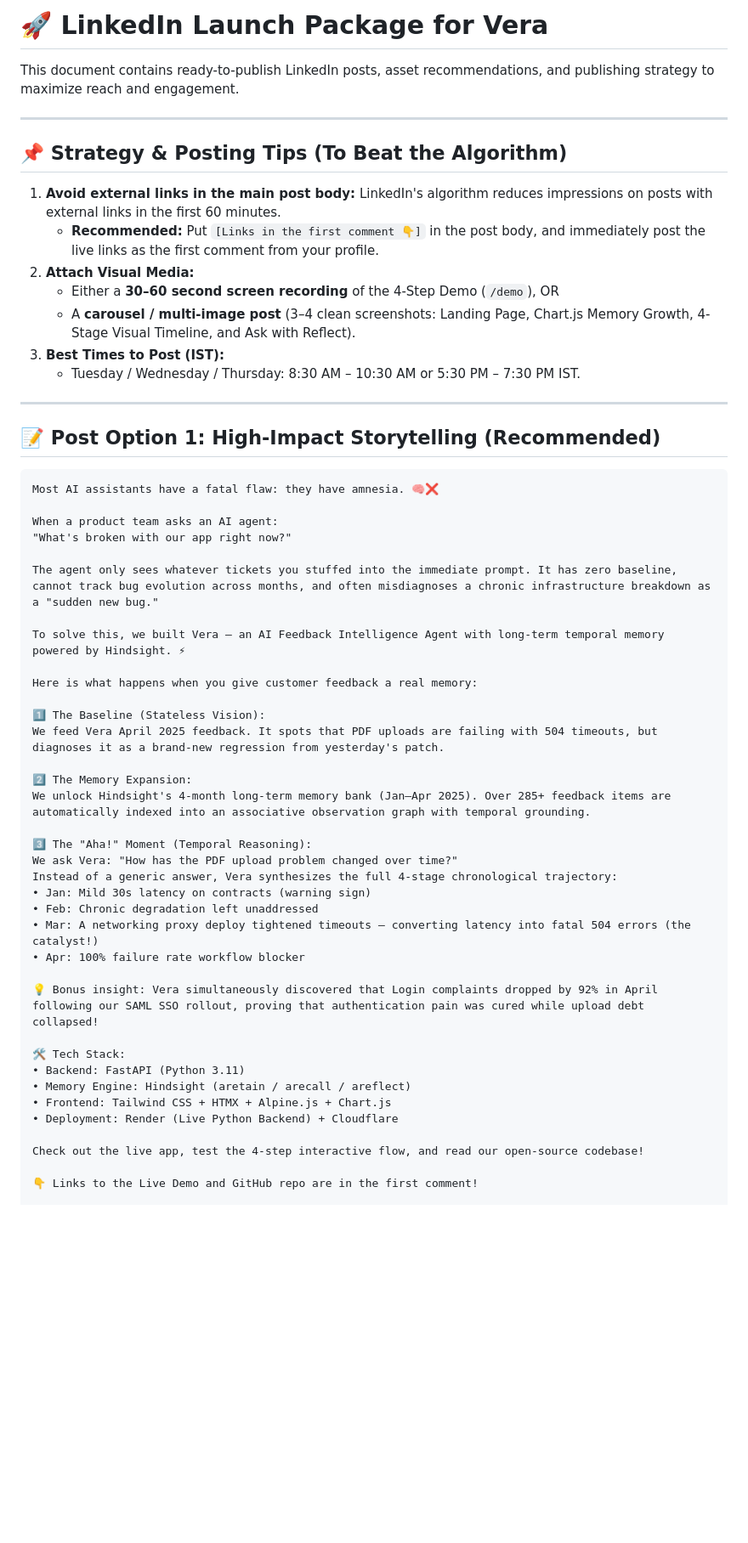
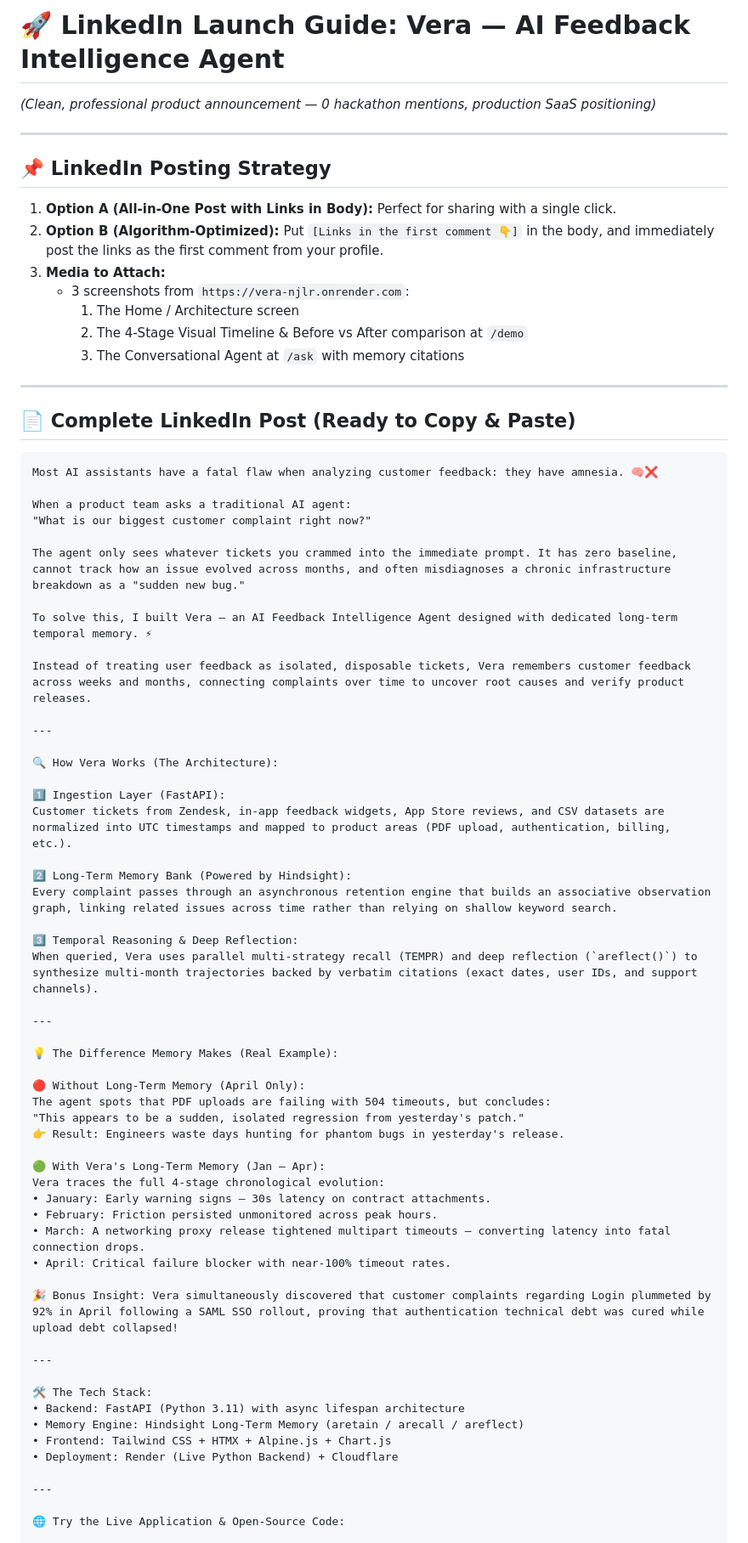
Before and after one commit to Adichowdary/feedback-intelligence, a Markdown page: LINKEDIN_POST.md, the part around one of its changes. Shown at 85% size. Drawn GitHub-style; blank space fills up the shorter version.

Commit message:
Update LinkedIn launch post to professional SaaS product description

````diff
--- a/LINKEDIN_POST.md
+++ b/LINKEDIN_POST.md
@@ -1,58 +1,75 @@
-# 🚀 LinkedIn Launch Package for Vera
+# 🚀 LinkedIn Launch Guide: Vera — AI Feedback Intelligence Agent
 
-This document contains ready-to-publish LinkedIn posts, asset recommendations, and publishing strategy to maximize reach and engagement.
+*(Clean, professional product announcement — 0 hackathon mentions, production SaaS positioning)*
 
 ---
 
-## 📌 Strategy & Posting Tips (To Beat the Algorithm)
+## 📌 LinkedIn Posting Strategy
 
-1. **Avoid external links in the main post body:** LinkedIn's algorithm reduces impressions on posts with external links in the first 60 minutes.
-   - **Recommended:** Put `[Links in the first comment 👇]` in the post body, and immediately post the live links as the first comment from your profile.
-2. **Attach Visual Media:**
-   - Either a **30–60 second screen recording** of the 4-Step Demo (`/demo`), OR
-   - A **carousel / multi-image post** (3–4 clean screenshots: Landing Page, Chart.js Memory Growth, 4-Stage Visual Timeline, and Ask with Reflect).
-3. **Best Times to Post (IST):**
-   - Tuesday / Wednesday / Thursday: 8:30 AM – 10:30 AM or 5:30 PM – 7:30 PM IST.
+1. **Option A (All-in-One Post with Links in Body):** Perfect for sharing with a single click.
+2. **Option B (Algorithm-Optimized):** Put `[Links in the first comment 👇]` in the body, and immediately post the links as the first comment from your profile.
+3. **Media to Attach:**
+   - 3 screenshots from `https://vera-njlr.onrender.com`:
+     1. The Home / Architecture screen
+     2. The 4-Stage Visual Timeline & Before vs After comparison at `/demo`
+     3. The Conversational Agent at `/ask` with memory citations
 
 ---
 
-## 📝 Post Option 1: High-Impact Storytelling (Recommended)
+## 📄 Complete LinkedIn Post (Ready to Copy & Paste)
 
 ```markdown
-Most AI assistants have a fatal flaw: they have amnesia. 🧠❌
+Most AI assistants have a fatal flaw when analyzing customer feedback: they have amnesia. 🧠❌
 
-When a product team asks an AI agent:
-"What's broken with our app right now?"
+When a product team asks a traditional AI agent:
+"What is our biggest customer complaint right now?"
 
-The agent only sees whatever tickets you stuffed into the immediate prompt. It has zero baseline, cannot track bug evolution across months, and often misdiagnoses a chronic infrastructure breakdown as a "sudden new bug."
+The agent only sees whatever tickets you crammed into the immediate prompt. It has zero baseline, cannot track how an issue evolved across months, and often misdiagnoses a chronic infrastructure breakdown as a "sudden new bug."
 
-To solve this, we built Vera — an AI Feedback Intelligence Agent with long-term temporal memory powered by Hindsight. ⚡
+To solve this, I built Vera — an AI Feedback Intelligence Agent designed with dedicated long-term temporal memory. ⚡
 
-Here is what happens when you give customer feedback a real memory:
+Instead of treating user feedback as isolated, disposable tickets, Vera remembers customer feedback across weeks and months, connecting complaints over time to uncover root causes and verify product releases.
 
-1️⃣ The Baseline (Stateless Vision):
-We feed Vera April 2025 feedback. It spots that PDF uploads are failing with 504 timeouts, but diagnoses it as a brand-new regression from yesterday's patch.
+---
 
-2️⃣ The Memory Expansion:
-We unlock Hindsight's 4-month long-term memory bank (Jan–Apr 2025). Over 285+ feedback items are automatically indexed into an associative observation graph with temporal grounding.
+🔍 How Vera Works (The Architecture):
 
-3️⃣ The "Aha!" Moment (Temporal Reasoning):
-We ask Vera: "How has the PDF upload problem changed over time?"
-Instead of a generic answer, Vera synthesizes the full 4-stage chronological trajectory:
-• Jan: Mild 30s latency on contracts (warning sign)
-• Feb: Chronic degradation left unaddressed
-• Mar: A networking proxy deploy tightened timeouts — converting latency into fatal 504 errors (the catalyst!)
-• Apr: 100% failure rate workflow blocker
+1️⃣ Ingestion Layer (FastAPI):
+Customer tickets from Zendesk, in-app feedback widgets, App Store reviews, and CSV datasets are normalized into UTC timestamps and mapped to product areas (PDF upload, authentication, billing, etc.).
 
-💡 Bonus insight: Vera simultaneously discovered that Login complaints dropped by 92% in April following our SAML SSO rollout, proving that authentication pain was cured while upload debt collapsed!
+2️⃣ Long-Term Memory Bank (Powered by Hindsight):
+Every complaint passes through an asynchronous retention engine that builds an associative observation graph, linking related issues across time rather than relying on shallow keyword search.
 
-🛠️ Tech Stack:
-• Backend: FastAPI (Python 3.11)
-• Memory Engine: Hindsight (aretain / arecall / areflect)
+3️⃣ Temporal Reasoning & Deep Reflection:
+When queried, Vera uses parallel multi-strategy recall (TEMPR) and deep reflection (`areflect()`) to synthesize multi-month trajectories backed by verbatim citations (exact dates, user IDs, and support channels).
+
+---
+
+💡 The Difference Memory Makes (Real Example):
+
+🔴 Without Long-Term Memory (April Only):
+The agent spots that PDF uploads are failing with 504 timeouts, but concludes:
+"This appears to be a sudden, isolated regression from yesterday's patch."
+👉 Result: Engineers waste days hunting for phantom bugs in yesterday's release.
+
+🟢 With Vera's Long-Term Memory (Jan – Apr):
+Vera traces the full 4-stage chronological evolution:
+• January: Early warning signs — 30s latency on contract attachments.
+• February: Friction persisted unmonitored across peak hours.
+• March: A networking proxy release tightened multipart timeouts — converting latency into fatal connection drops.
+• April: Critical failure blocker with near-100% timeout rates.
+
+🎉 Bonus Insight: Vera simultaneously discovered that customer complaints regarding Login plummeted by 92% in April following a SAML SSO rollout, proving that authentication technical debt was cured while upload debt collapsed!
+
+---
+
+🛠️ The Tech Stack:
+• Backend: FastAPI (Python 3.11) with async lifespan architecture
+• Memory Engine: Hindsight Long-Term Memory (aretain / arecall / areflect)
 • Frontend: Tailwind CSS + HTMX + Alpine.js + Chart.js
 • Deployment: Render (Live Python Backend) + Cloudflare
 
-Check out the live app, test the 4-step interactive flow, and read our open-source codebase!
+---
 
-👇 Links to the Live Demo and GitHub repo are in the first comment!
+🌐 Try the Live Application & Open-Source Code:
 
````
Also changed, not shown: other parts of LINKEDIN_POST.md (+12 -61 lines).
